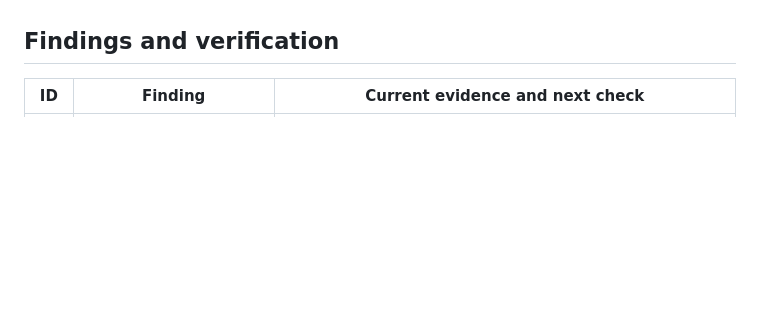
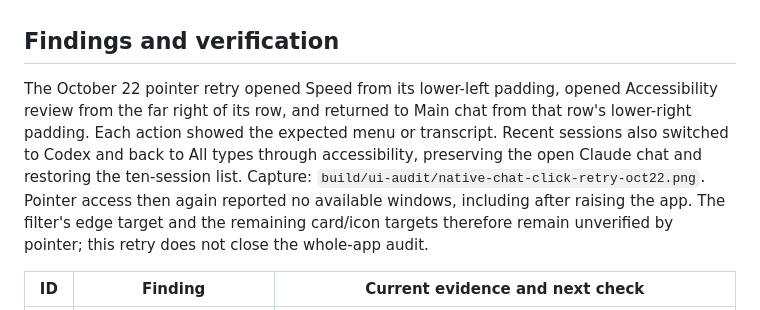
Before and after one commit to teslashibe/capybara-camp, a Markdown page: docs/ui-audit.md, the part around the change. Rendered like a GitHub page; blank space fills up the shorter version.

Commit message:
Record native pointer retry evidence

```diff
--- a/docs/ui-audit.md
+++ b/docs/ui-audit.md
@@ -83,6 +83,16 @@ targets, resizing and scrolling. The final pass repeats the entire inventory on
 the release candidate after remaining capabilities are implemented.
 
 ## Findings and verification
+
+The October 22 pointer retry opened Speed from its lower-left padding, opened
+Accessibility review from the far right of its row, and returned to Main chat
+from that row's lower-right padding. Each action showed the expected menu or
+transcript. Recent sessions also switched to Codex and back to All types through
+accessibility, preserving the open Claude chat and restoring the ten-session
+list. Capture: `build/ui-audit/native-chat-click-retry-oct22.png`.
+Pointer access then again reported no available windows, including after raising
+the app. The filter's edge target and the remaining card/icon targets therefore
+remain unverified by pointer; this retry does not close the whole-app audit.
 
 | ID | Finding | Current evidence and next check |
 | --- | --- | --- |
```
